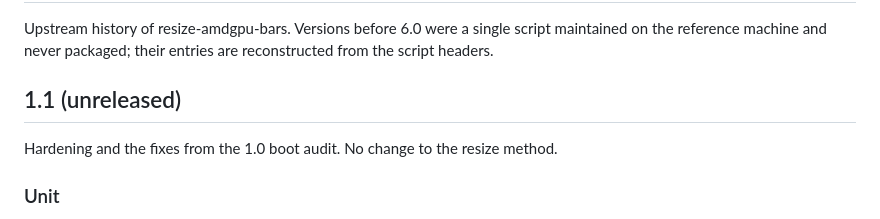
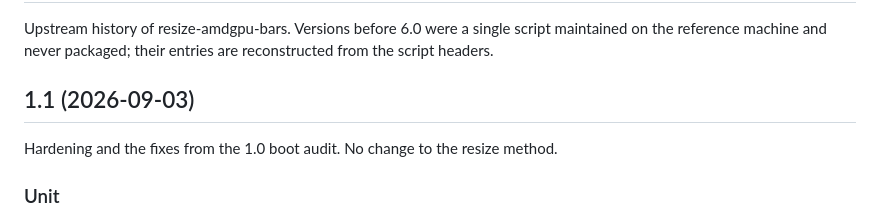
Before and after one commit to exabit-io/resize-amdgpu-bars, a Markdown page: CHANGELOG.md, the part around the change. Rendered like a GitHub page.

Commit message:
Date the 1.1 changelog entry
Tag 1.1 was pushed and the release built from it after the package
passed its boot test on the reference machine; the upstream changelog
heading now carries the release date, as 1.0's does.

Co-Authored-By: Claude Fable 5.1 <noreply@anthropic.com>
Claude-Session: https://claude.ai/code/session_01A89jpiTfwL4N4BiE3cgfbi

```diff
--- a/CHANGELOG.md
+++ b/CHANGELOG.md
@@ -4,7 +4,7 @@ Upstream history of resize-amdgpu-bars. Versions before 6.0 were a single
 script maintained on the reference machine and never packaged; their entries
 are reconstructed from the script headers.
 
-## 1.1 (unreleased)
+## 1.1 (2026-09-03)
 
 Hardening and the fixes from the 1.0 boot audit. No change to the resize
 method.
```
